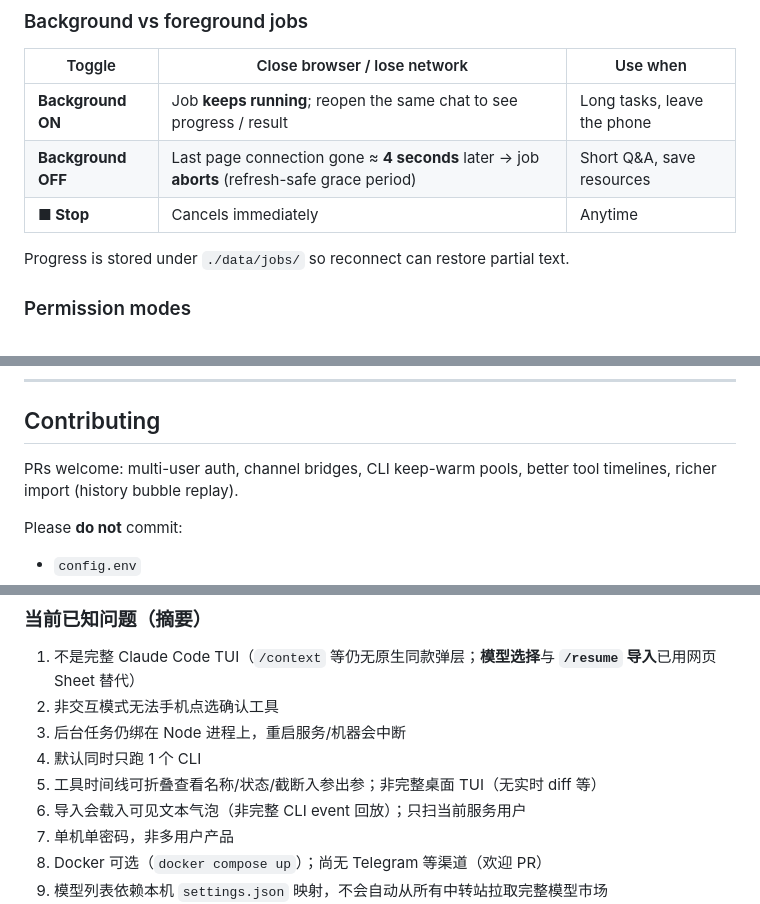
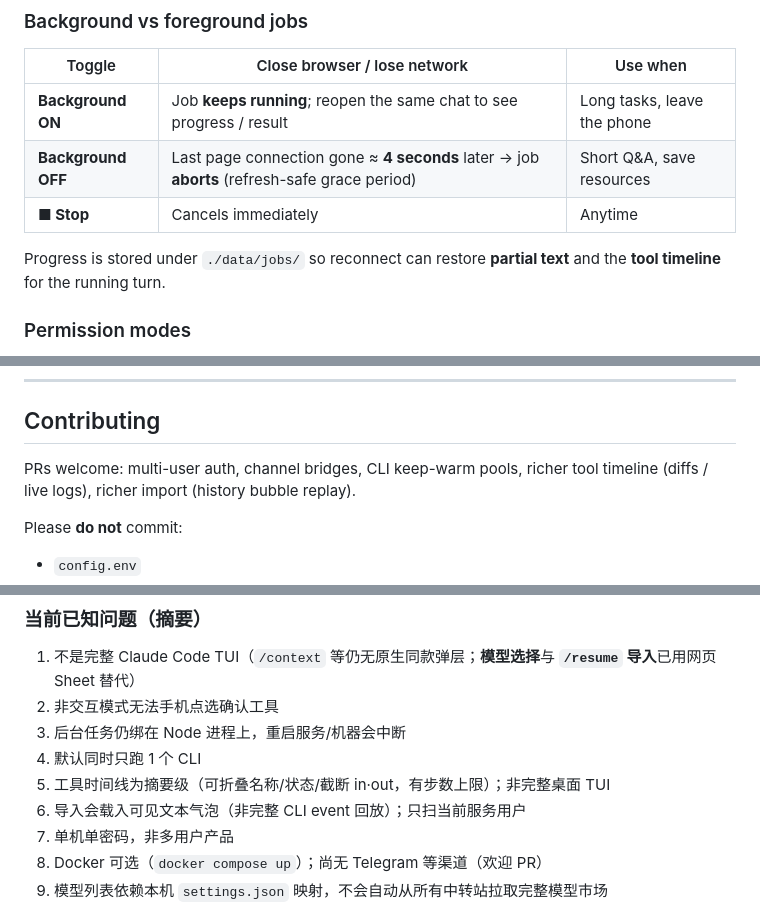
Before and after one commit to nianshou555qiansui/claude-phone, a Markdown page: README.md, 3 parts joined by grey strips. GitHub-like rendering.

```diff
--- a/README.md
+++ b/README.md
@@ -46,7 +47,7 @@ Use your phone or any browser to drive a **local** Claude Code process — file
 | **Background OFF** | Last page connection gone ≈ **4 seconds** later → job **aborts** (refresh-safe grace period) | Short Q&A, save resources |
 | **■ Stop** | Cancels immediately | Anytime |
 
-Progress is stored under `./data/jobs/` so reconnect can restore partial text.
+Progress is stored under `./data/jobs/` so reconnect can restore **partial text** and the **tool timeline** for the running turn.
 
 ### Permission modes
 
@@ -473,7 +474,7 @@ Honest list of current gaps (not a complete roadmap):
 
 ## Contributing
 
-PRs welcome: multi-user auth, channel bridges, CLI keep-warm pools, better tool timelines, richer import (history bubble replay).
+PRs welcome: multi-user auth, channel bridges, CLI keep-warm pools, richer tool timeline (diffs / live logs), richer import (history bubble replay).
 
 Please **do not** commit:
 
@@ -587,7 +600,7 @@ node server/server.js
 2. 非交互模式无法手机点选确认工具
 3. 后台任务仍绑在 Node 进程上，重启服务/机器会中断
 4. 默认同时只跑 1 个 CLI
-5. 工具时间线可折叠查看名称/状态/截断入参出参；非完整桌面 TUI（无实时 diff 等）
+5. 工具时间线为摘要级（可折叠名称/状态/截断 in·out，有步数上限）；非完整桌面 TUI
 6. 导入会载入可见文本气泡（非完整 CLI event 回放）；只扫当前服务用户
 7. 单机单密码，非多用户产品
 8. Docker 可选（`docker compose up`）；尚无 Telegram 等渠道（欢迎 PR）
```
Also changed, not shown: other parts of README.md (+17 -4 lines).
